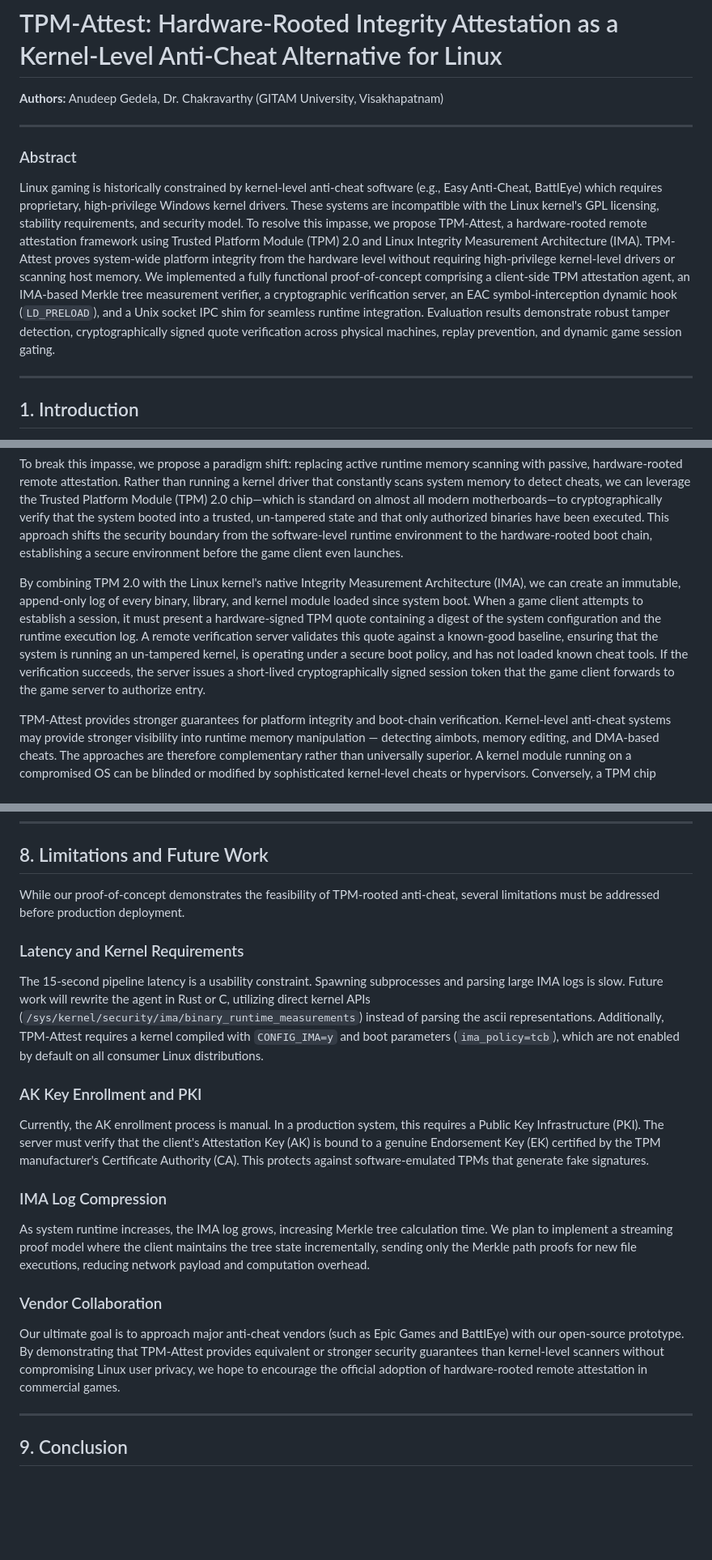
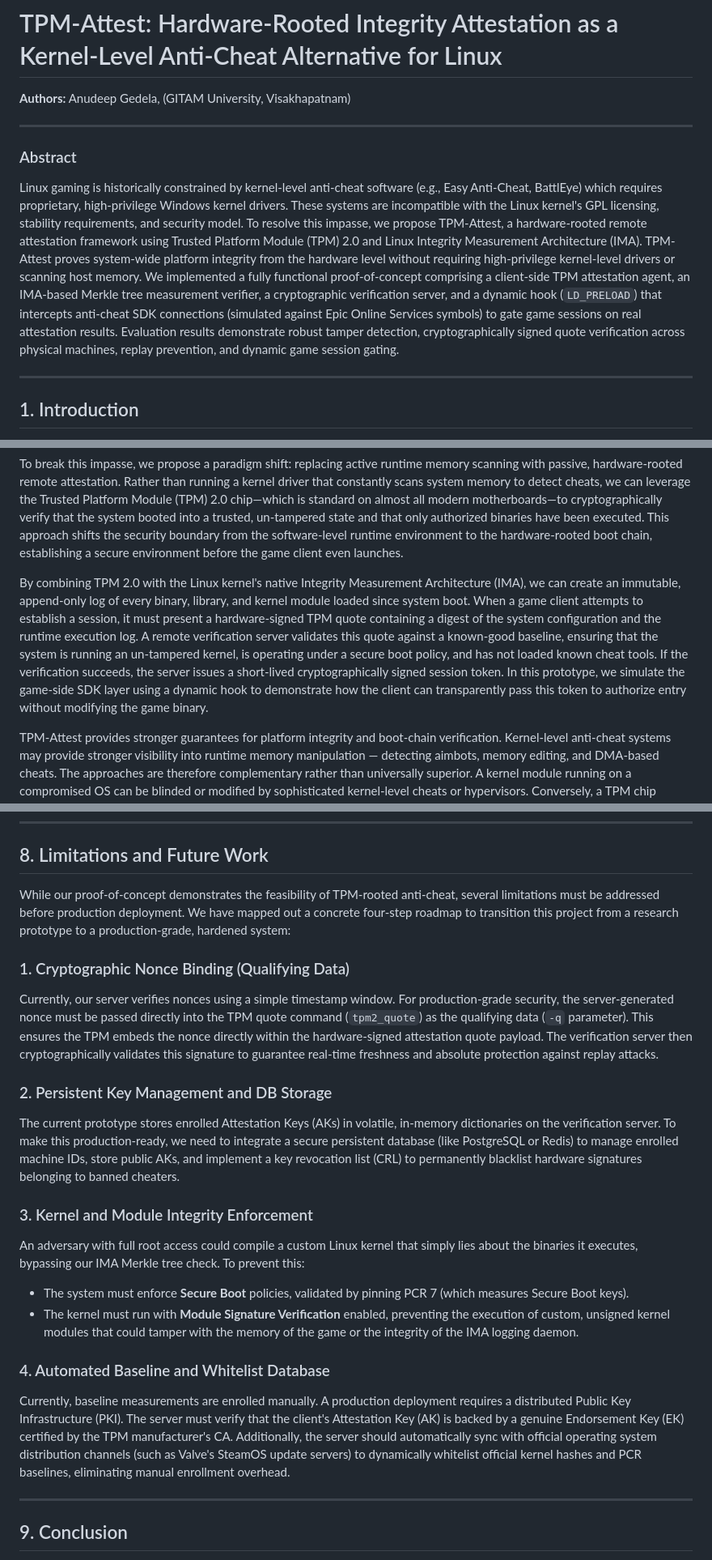
Before and after one commit to grsanudeep42-cmd/tpm-attest, a Markdown page: paper/research_paper.md, 3 parts joined by grey strips. Shown at 81% size. GitHub-like rendering; blank space fills up the shorter version.

Commit message:
docs: humanize paper draft and add production roadmap

```diff
--- a/paper/research_paper.md
+++ b/paper/research_paper.md
@@ -1,11 +1,11 @@
 # TPM-Attest: Hardware-Rooted Integrity Attestation as a Kernel-Level Anti-Cheat Alternative for Linux
 
-**Authors:** Anudeep Gedela, Dr. Chakravarthy (GITAM University, Visakhapatnam)
+**Authors:** Anudeep Gedela, (GITAM University, Visakhapatnam)
 
 ---
 
 ### Abstract
-Linux gaming is historically constrained by kernel-level anti-cheat software (e.g., Easy Anti-Cheat, BattlEye) which requires proprietary, high-privilege Windows kernel drivers. These systems are incompatible with the Linux kernel's GPL licensing, stability requirements, and security model. To resolve this impasse, we propose TPM-Attest, a hardware-rooted remote attestation framework using Trusted Platform Module (TPM) 2.0 and Linux Integrity Measurement Architecture (IMA). TPM-Attest proves system-wide platform integrity from the hardware level without requiring high-privilege kernel-level drivers or scanning host memory. We implemented a fully functional proof-of-concept comprising a client-side TPM attestation agent, an IMA-based Merkle tree measurement verifier, a cryptographic verification server, an EAC symbol-interception dynamic hook (`LD_PRELOAD`), and a Unix socket IPC shim for seamless runtime integration. Evaluation results demonstrate robust tamper detection, cryptographically signed quote verification across physical machines, replay prevention, and dynamic game session gating.
+Linux gaming is historically constrained by kernel-level anti-cheat software (e.g., Easy Anti-Cheat, BattlEye) which requires proprietary, high-privilege Windows kernel drivers. These systems are incompatible with the Linux kernel's GPL licensing, stability requirements, and security model. To resolve this impasse, we propose TPM-Attest, a hardware-rooted remote attestation framework using Trusted Platform Module (TPM) 2.0 and Linux Integrity Measurement Architecture (IMA). TPM-Attest proves system-wide platform integrity from the hardware level without requiring high-privilege kernel-level drivers or scanning host memory. We implemented a fully functional proof-of-concept comprising a client-side TPM attestation agent, an IMA-based Merkle tree measurement verifier, a cryptographic verification server, and a dynamic hook (`LD_PRELOAD`) that intercepts anti-cheat SDK connections (simulated against Epic Online Services symbols) to gate game sessions on real attestation results. Evaluation results demonstrate robust tamper detection, cryptographically signed quote verification across physical machines, replay prevention, and dynamic game session gating.
 
 ---
 
@@ -17,7 +17,7 @@ The fundamental design of these kernel-level anti-cheat modules makes them incom
 
 To break this impasse, we propose a paradigm shift: replacing active runtime memory scanning with passive, hardware-rooted remote attestation. Rather than running a kernel driver that constantly scans system memory to detect cheats, we can leverage the Trusted Platform Module (TPM) 2.0 chip—which is standard on almost all modern motherboards—to cryptographically verify that the system booted into a trusted, un-tampered state and that only authorized binaries have been executed. This approach shifts the security boundary from the software-level runtime environment to the hardware-rooted boot chain, establishing a secure environment before the game client even launches.
 
-By combining TPM 2.0 with the Linux kernel's native Integrity Measurement Architecture (IMA), we can create an immutable, append-only log of every binary, library, and kernel module loaded since system boot. When a game client attempts to establish a session, it must present a hardware-signed TPM quote containing a digest of the system configuration and the runtime execution log. A remote verification server validates this quote against a known-good baseline, ensuring that the system is running an un-tampered kernel, is operating under a secure boot policy, and has not loaded known cheat tools. If the verification succeeds, the server issues a short-lived cryptographically signed session token that the game client forwards to the game server to authorize entry.
+By combining TPM 2.0 with the Linux kernel's native Integrity Measurement Architecture (IMA), we can create an immutable, append-only log of every binary, library, and kernel module loaded since system boot. When a game client attempts to establish a session, it must present a hardware-signed TPM quote containing a digest of the system configuration and the runtime execution log. A remote verification server validates this quote against a known-good baseline, ensuring that the system is running an un-tampered kernel, is operating under a secure boot policy, and has not loaded known cheat tools. If the verification succeeds, the server issues a short-lived cryptographically signed session token. In this prototype, we simulate the game-side SDK layer using a dynamic hook to demonstrate how the client can transparently pass this token to authorize entry without modifying the game binary.
 
 TPM-Attest provides stronger guarantees for platform integrity and boot-chain verification. Kernel-level anti-cheat systems may provide stronger visibility into runtime memory manipulation — detecting aimbots, memory editing, and DMA-based cheats. The approaches are therefore complementary rather than universally superior. A kernel module running on a compromised OS can be blinded or modified by sophisticated kernel-level cheats or hypervisors. Conversely, a TPM chip operates independently of the host CPU and memory space. Because the TPM registers (Platform Configuration Registers, or PCRs) can only be modified via one-way cryptographic extension operations, it is mathematically impossible for an adversary—even one with full root privileges—to roll back the state of the PCRs or forge a quote signature. This paper outlines the architecture, design, and evaluation of TPM-Attest, demonstrating a viable, high-security path forward for Linux gaming and trusted distributed systems.
 
@@ -293,19 +293,21 @@ Modern distributed computing frameworks, such as *petals* and *exo* (which run d
 
 ## 8. Limitations and Future Work
 
-While our proof-of-concept demonstrates the feasibility of TPM-rooted anti-cheat, several limitations must be addressed before production deployment.
+While our proof-of-concept demonstrates the feasibility of TPM-rooted anti-cheat, several limitations must be addressed before production deployment. We have mapped out a concrete four-step roadmap to transition this project from a research prototype to a production-grade, hardened system:
 
-### Latency and Kernel Requirements
-The 15-second pipeline latency is a usability constraint. Spawning subprocesses and parsing large IMA logs is slow. Future work will rewrite the agent in Rust or C, utilizing direct kernel APIs (`/sys/kernel/security/ima/binary_runtime_measurements`) instead of parsing the ascii representations. Additionally, TPM-Attest requires a kernel compiled with `CONFIG_IMA=y` and boot parameters (`ima_policy=tcb`), which are not enabled by default on all consumer Linux distributions.
+### 1. Cryptographic Nonce Binding (Qualifying Data)
+Currently, our server verifies nonces using a simple timestamp window. For production-grade security, the server-generated nonce must be passed directly into the TPM quote command (`tpm2_quote`) as the qualifying data (`-q` parameter). This ensures the TPM embeds the nonce directly within the hardware-signed attestation quote payload. The verification server then cryptographically validates this signature to guarantee real-time freshness and absolute protection against replay attacks.
 
-### AK Key Enrollment and PKI
-Currently, the AK enrollment process is manual. In a production system, this requires a Public Key Infrastructure (PKI). The server must verify that the client's Attestation Key (AK) is bound to a genuine Endorsement Key (EK) certified by the TPM manufacturer's Certificate Authority (CA). This protects against software-emulated TPMs that generate fake signatures.
+### 2. Persistent Key Management and DB Storage
+The current prototype stores enrolled Attestation Keys (AKs) in volatile, in-memory dictionaries on the verification server. To make this production-ready, we need to integrate a secure persistent database (like PostgreSQL or Redis) to manage enrolled machine IDs, store public AKs, and implement a key revocation list (CRL) to permanently blacklist hardware signatures belonging to banned cheaters.
 
-### IMA Log Compression
-As system runtime increases, the IMA log grows, increasing Merkle tree calculation time. We plan to implement a streaming proof model where the client maintains the tree state incrementally, sending only the Merkle path proofs for new file executions, reducing network payload and computation overhead.
+### 3. Kernel and Module Integrity Enforcement
+An adversary with full root access could compile a custom Linux kernel that simply lies about the binaries it executes, bypassing our IMA Merkle tree check. To prevent this:
+- The system must enforce **Secure Boot** policies, validated by pinning PCR 7 (which measures Secure Boot keys).
+- The kernel must run with **Module Signature Verification** enabled, preventing the execution of custom, unsigned kernel modules that could tamper with the memory of the game or the integrity of the IMA logging daemon.
 
-### Vendor Collaboration
-Our ultimate goal is to approach major anti-cheat vendors (such as Epic Games and BattlEye) with our open-source prototype. By demonstrating that TPM-Attest provides equivalent or stronger security guarantees than kernel-level scanners without compromising Linux user privacy, we hope to encourage the official adoption of hardware-rooted remote attestation in commercial games.
+### 4. Automated Baseline and Whitelist Database
+Currently, baseline measurements are enrolled manually. A production deployment requires a distributed Public Key Infrastructure (PKI). The server must verify that the client's Attestation Key (AK) is backed by a genuine Endorsement Key (EK) certified by the TPM manufacturer's CA. Additionally, the server should automatically sync with official operating system distribution channels (such as Valve's SteamOS update servers) to dynamically whitelist official kernel hashes and PCR baselines, eliminating manual enrollment overhead.
 
 ---
 
```
Also changed, not shown: other parts of paper/research_paper.md (+1 -1 lines).
